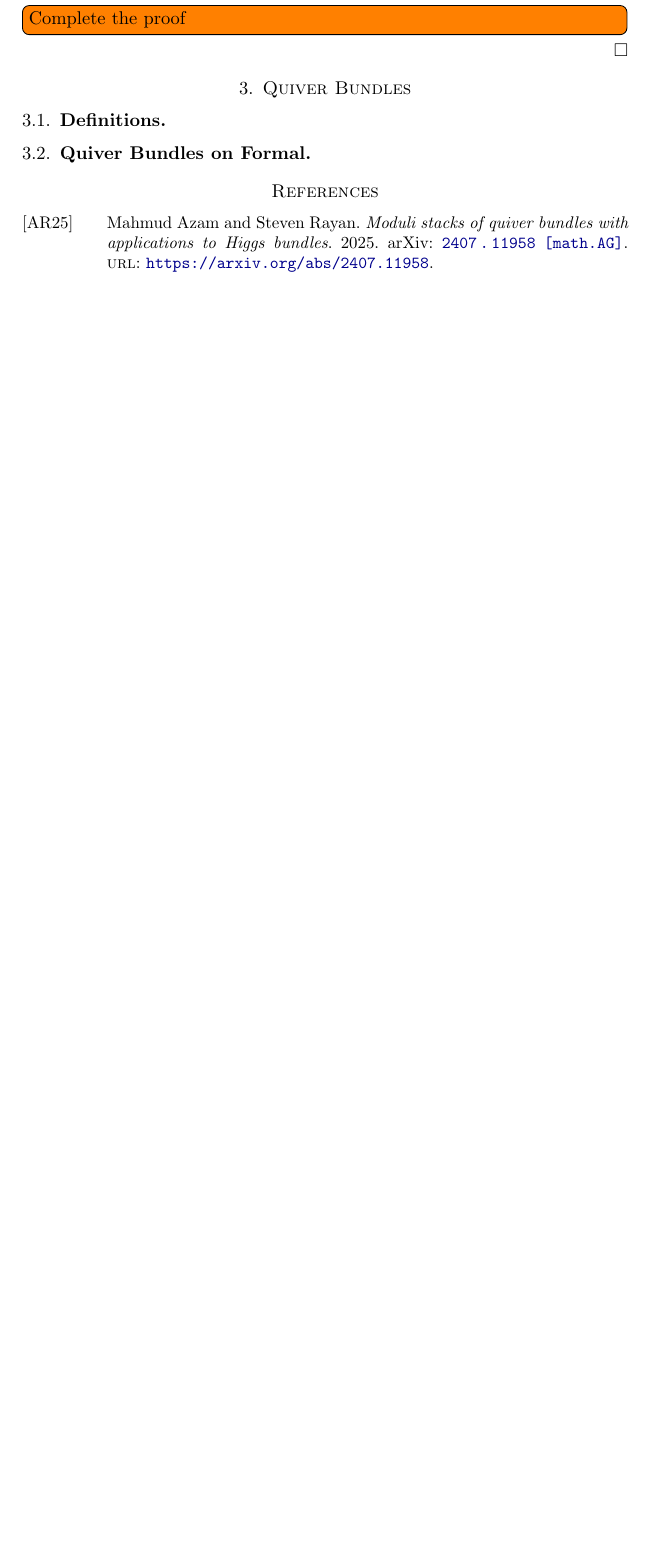
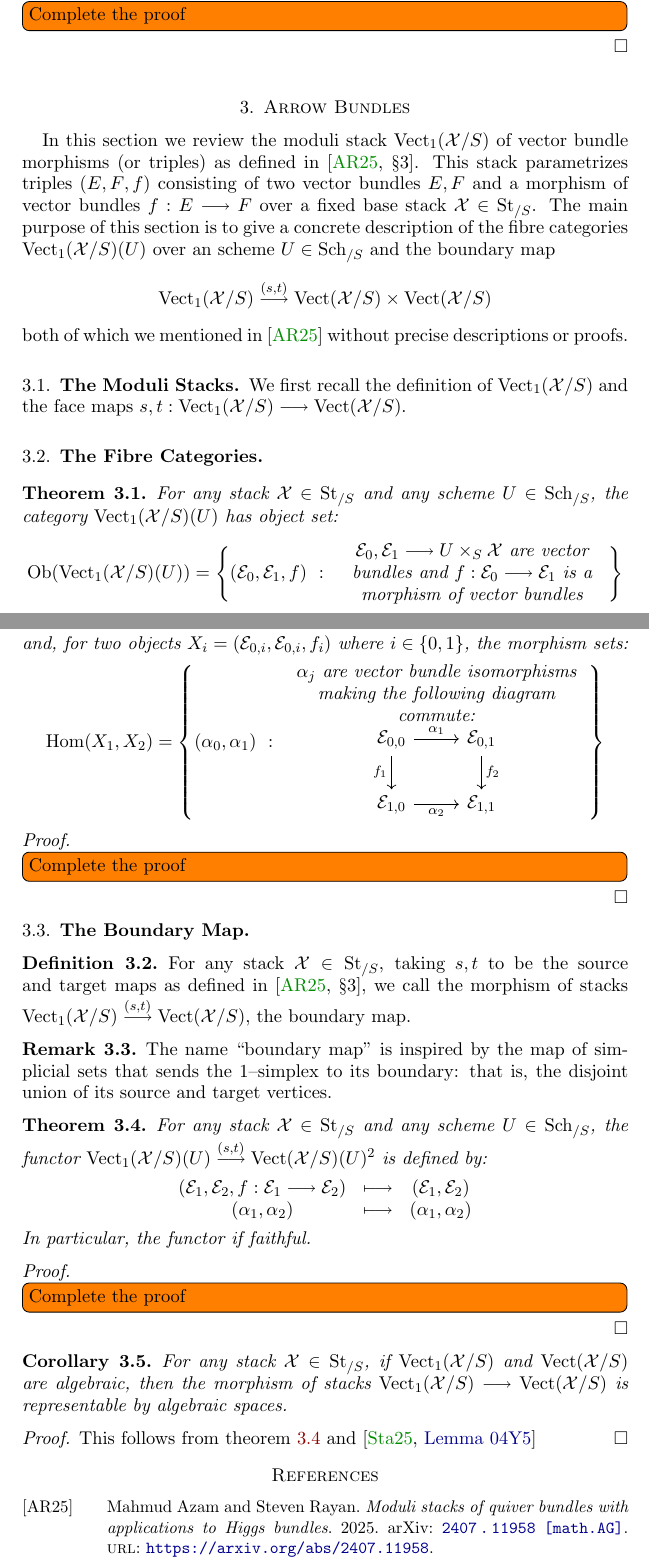
Before and after one commit to mahmudazam/ModStQuivConn, a LaTeX paper (QuiverBundlesNonAbHodge.tex, which reads preamble.tex): part of page 6 of 6 before the commit and two parts of pages 6 and 7 of 8 after it, the two joined at a grey line, cut so that both start at the same text, the shorter picture padded with empty space. Compiled offline with pdfLaTeX.

Commit message:
Write outline and goals for Arrow Bundles section

```diff
--- a/QuiverBundlesNonAbHodge.tex
+++ b/QuiverBundlesNonAbHodge.tex
@@ -7,8 +7,8 @@
 \addbibresource{refs.bib}
 \AtNextBibliography{\small}
 
-\title[Morphisms of {$\lambda$}--connections]
-      {Morphisms of {$\lambda$}--connections}
+\title[Quiver Bundles and Non-Abelian Cohomology]
+      {Quiver Bundles and Non-Abelian Cohomology}
 
 \author{Mahmud Azam}
 \email{mahmud.azam@usask.ca}
@@ -333,11 +353,105 @@ $\Spec(k) \to[x'] X \to X_{Dol}$.
 \todo[inline]{Complete the proof}
 \end{proof}
 
-\section{Quiver Bundles}
+\section{Arrow Bundles}
 
-\subsection{Definitions}
+In this section we review the moduli stack $\Vect_1(\mcX/S)$ of vector bundle
+morphisms (or triples) as defined in \cite[\S 3]{ModQuivBun}.
+This stack parametrizes triples $(E, F, f)$ consisting of two vector bundles
+$E, F$ and a morphism of vector bundles $f : E \to F$ over a fixed base stack
+$\mcX \in \St_{/S}$. The main purpose of this section is to give a concrete
+description of the fibre categories $\Vect_1(\mcX/S)(U)$ over an scheme
+$U \in \Sch_{/S}$ and the boundary map
+\[
+\Vect_1(\mcX/S) \to[{(s, t)}] \Vect(\mcX/S) \times \Vect(\mcX/S)
+\]
+both of which we mentioned in \cite{ModQuivBun} without precise descriptions
+or proofs.
 
-\subsection{Quiver Bundles on Formal}
+\subsection{The Moduli Stacks}
+
+We first recall the definition of $\Vect_1(\mcX/S)$ and the face maps
+$s, t : \Vect_1(\mcX/S) \to \Vect(\mcX/S)$.
+
+\subsection{The Fibre Categories}
+
+\begin{thm}
+For any stack $\mcX \in \St_{/S}$ and any scheme $U \in \Sch_{/S}$,
+the category $\Vect_1(\mcX/S)(U)$ has object set:
+\[
+\Ob{\Vect_1(\mcX/S)(U)} =
+\set[{
+  (\mc{E}_0, \mc{E}_1, f)
+}]{
+  \parbox{0.45\textwidth}{\centering
+    $\mc{E}_0, \mc{E}_1 \to U \times_S \mcX$ are vector bundles and
+    $f : \mc{E}_0 \to \mc{E}_1$ is a morphism of vector bundles
+  }
+}
+\]
+and, for two objects $X_i = (\mc{E}_{0, i}, \mc{E}_{0, i}, f_i)$ where
+$i \in \set{0, 1}$, the morphism sets:
+\[
+\Hom(X_1, X_2) =
+\set[{(\alpha_0, \alpha_1)}]{
+\parbox{0.5\textwidth}{\centering
+  $\alpha_j$ are vector bundle isomorphisms
+  making the following diagram commute:\\
+  \begin{tikzcd}[ampersand replacement=\&]
+    \mc{E}_{0, 0} \ar[r, "\alpha_1"] \ar[d, "f_1" left] \&
+    \mc{E}_{0, 1} \ar[d, "f_2"] \\
+    \mc{E}_{1, 0} \ar[r, "\alpha_2" below] \&
+    \mc{E}_{1, 1}
+  \end{tikzcd}
+}
+}
+\]
+\end{thm}
+\begin{proof}
+\todo[inline]{Complete the proof}
+\end{proof}
+
+\subsection{The Boundary Map}
+
+\begin{defn}
+For any stack $\mcX \in \St_{/S}$, taking $s, t$ to be the source and target
+maps as defined in \cite[\S 3]{ModQuivBun}, we call the morphism of stacks
+$\Vect_1(\mcX/S) \to[{(s, t)}] \Vect(\mcX/S)$, the boundary map.
+\end{defn}
+
+\begin{rmk}
+The name ``boundary map'' is inspired by the map of simplicial sets
+that sends the $1$--simplex to its boundary: that is, the disjoint union
+of its source and target vertices.
+\end{rmk}
+
+\begin{thm}\label{thm:boundary-map-fibre-functor}
+For any stack $\mcX \in \St_{/S}$ and any scheme $U \in \Sch_{/S}$,
+the functor $\Vect_1(\mcX/S)(U) \to[{(s, t)}] \Vect(\mcX/S)(U)^2$
+is defined by:
+\[\begin{array}{ccc}
+(\mc{E}_1, \mc{E}_2, f : \mc{E}_1 \to \mc{E}_2)
+&\mapsto& (\mc{E}_1, \mc{E}_2) \\
+(\alpha_1, \alpha_2) & \mapsto & (\alpha_1, \alpha_2)
+\end{array}\]
+In particular, the functor if faithful.
+\end{thm}
+\begin{proof}
+\todo[inline]{Complete the proof}
+\end{proof}
+
+\begin{cor}
+For any stack $\mcX \in \St_{/S}$, if $\Vect_1(\mcX/S)$ and $\Vect(\mcX/S)$
+are algebraic, then the morphism of stacks
+$\Vect_1(\mcX/S) \to \Vect(\mcX/S)$ is representable by algebraic spaces.
+\end{cor}
+\begin{proof}
+This follows from \cref{thm:boundary-map-fibre-functor} and
+\cite[\href{https://stacks.math.columbia.edu/tag/04Y5}{Lemma 04Y5}]
+{stacks-project}
+\end{proof}
+
+
 
 \printbibliography
 
--- a/preamble.tex
+++ b/preamble.tex
@@ -114,6 +114,7 @@
 \newcommand{\sP}{\s{P}}
 \newcommand{\cP}{\mc{P}}
 \newcommand{\sS}{\s{S}}
+\newcommand{\mcX}{\mc{X}}
 
 \newcommand{\wh}{\widehat}
 \newcommand{\br}[1]{\mleft( #1 \mright)}
```
Also changed, not shown: QuiverBundlesNonAbHodge.pdf, QuiverBundlesNonAbHodge.tex (20 more changed lines).
